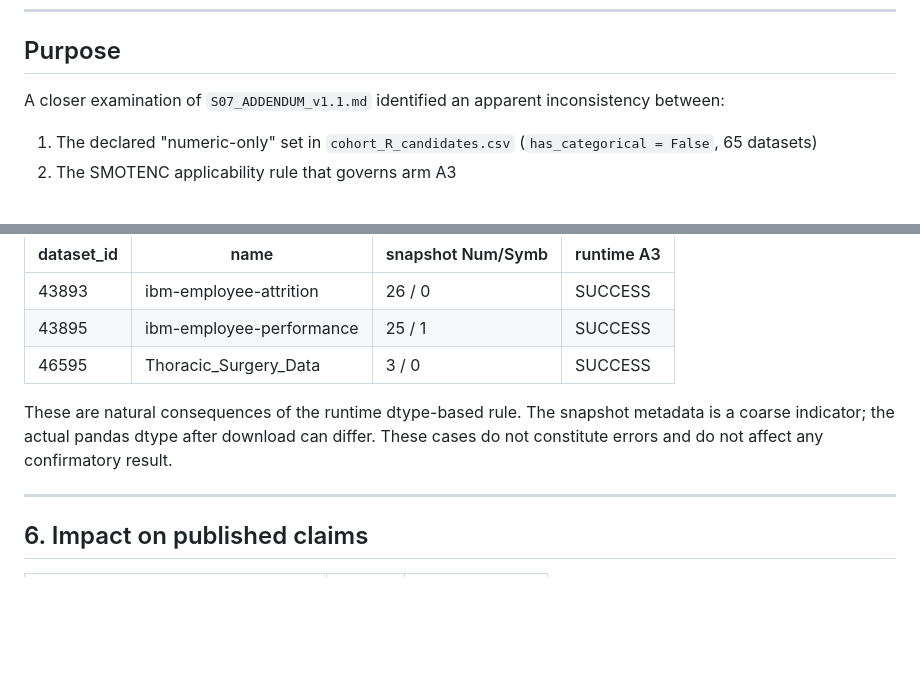
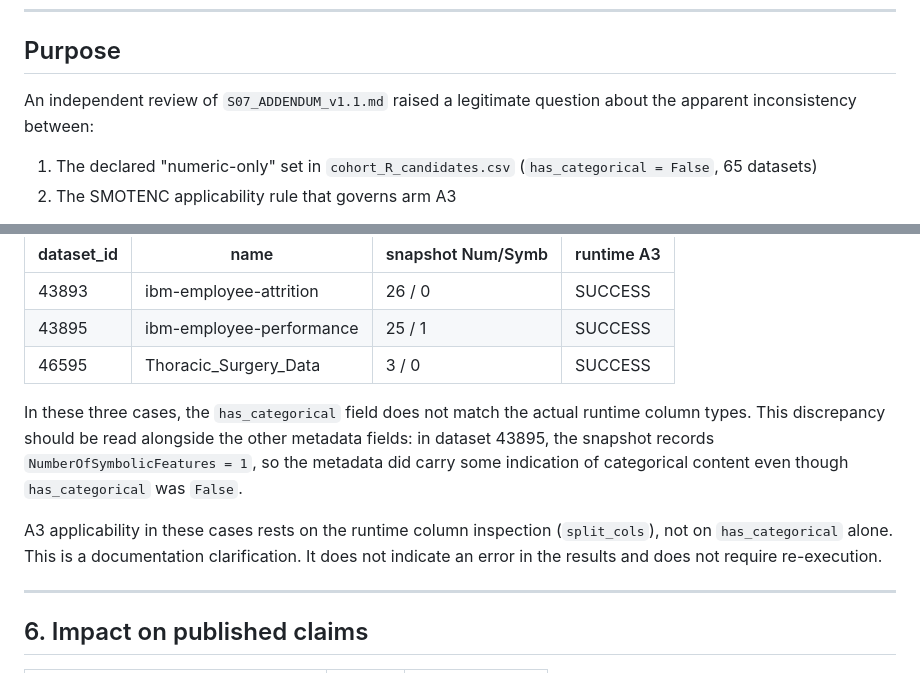
Before and after one commit to mohammedqaidalathwary/neurocortex-srdf, a Markdown page: experiments/S07_PRACTICE_INFLATION/S07_ADDENDUM_v1.2.md, 2 parts joined by grey strips. Drawn GitHub-style; blank space fills up the shorter version.

Commit message:
S07: clarify A3 edge-case metadata reading

```diff
--- a/experiments/S07_PRACTICE_INFLATION/S07_ADDENDUM_v1.2.md
+++ b/experiments/S07_PRACTICE_INFLATION/S07_ADDENDUM_v1.2.md
@@ -9,8 +9,8 @@
 
 ## Purpose
 
-A closer examination of `S07_ADDENDUM_v1.1.md` identified an apparent
-inconsistency between:
+An independent review of `S07_ADDENDUM_v1.1.md` raised a legitimate
+question about the apparent inconsistency between:
 
 1. The declared "numeric-only" set in `cohort_R_candidates.csv`
    (`has_categorical = False`, 65 datasets)
@@ -131,10 +131,17 @@ yet show `A3 SUCCESS` at runtime:
 | 43895 | ibm-employee-performance | 25 / 1 | SUCCESS |
 | 46595 | Thoracic_Surgery_Data | 3 / 0 | SUCCESS |
 
-These are natural consequences of the runtime dtype-based rule.
-The snapshot metadata is a coarse indicator; the actual pandas
-dtype after download can differ. These cases do not constitute
-errors and do not affect any confirmatory result.
+In these three cases, the `has_categorical` field does not match
+the actual runtime column types. This discrepancy should be read
+alongside the other metadata fields: in dataset 43895, the snapshot
+records `NumberOfSymbolicFeatures = 1`, so the metadata did carry some
+indication of categorical content even though `has_categorical` was
+`False`.
+
+A3 applicability in these cases rests on the runtime column inspection
+(`split_cols`), not on `has_categorical` alone. This is a documentation
+clarification. It does not indicate an error in the results and does
+not require re-execution.
 
 ---
 
```
Also changed, not shown: 1 other file.
